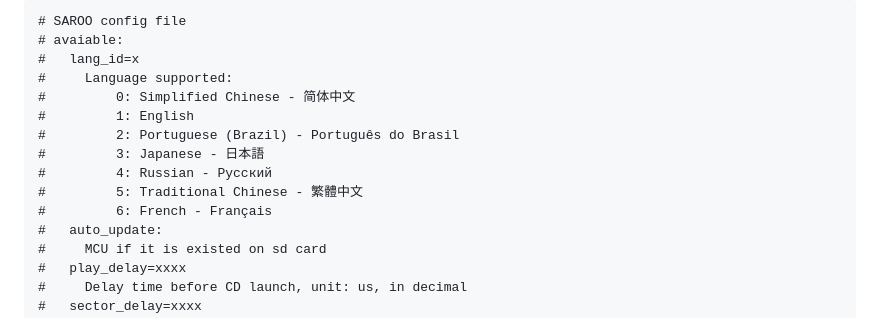
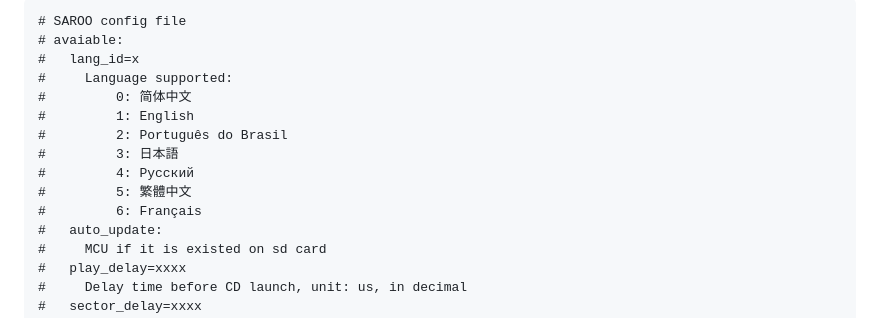
Before and after one commit to martinx72/SAROO_Firmware, a Markdown page: README.md, the part around the change. Rendered like a GitHub page.

```diff
--- a/README.md
+++ b/README.md
@@ -58,13 +58,13 @@ Game ISO or CUE+BIN files must be place inside ISO sub folder, and you must make
 # avaiable:
 #   lang_id=x
 #     Language supported:
-#	      0: Simplified Chinese - 简体中文
+#	      0: 简体中文
 #	      1: English
-#	      2: Portuguese (Brazil) - Português do Brasil
-#	      3: Japanese - 日本語
-#	      4: Russian - Русский
-#	      5: Traditional Chinese - 繁體中文
-#	      6: French - Français
+#	      2: Português do Brasil
+#	      3: 日本語
+#	      4: Русский
+#	      5: 繁體中文
+#	      6: Français
 #   auto_update:
 #     MCU if it is existed on sd card
 #   play_delay=xxxx
```
